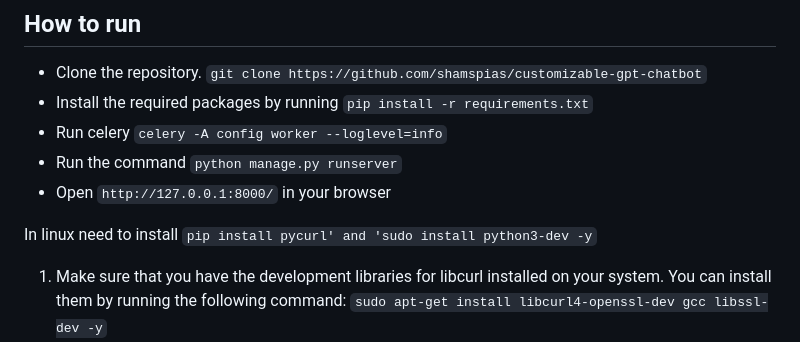
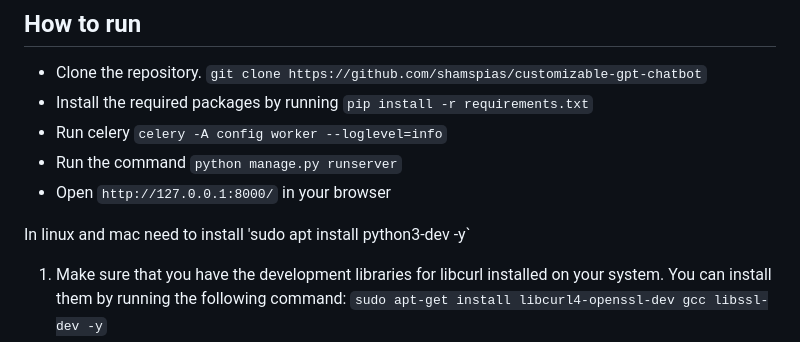
Before and after one commit to shamspias/customizable-gpt-chatbot, a Markdown page: README.md, the part around the change. GitHub-like rendering.

Commit message:
fix: linux pycurl

```diff
--- a/README.md
+++ b/README.md
@@ -50,7 +50,7 @@ This project is a dynamic AI chatbot that can be trained from various sources, s
 - Run the command `python manage.py runserver`
 - Open `http://127.0.0.1:8000/` in your browser
 
-In linux need to install `pip install pycurl' and 'sudo install python3-dev -y`
+In linux and mac need to install 'sudo apt install python3-dev -y`
 1. Make sure that you have the development libraries for libcurl installed on your system. You can install them by running the following command: `sudo apt-get install libcurl4-openssl-dev gcc libssl-dev -y`
 2. Make sure that you have the latest version of pip and setuptools installed by running the following command: `pip install --upgrade pip setuptools`
 3. `pip install pycurl`
```
